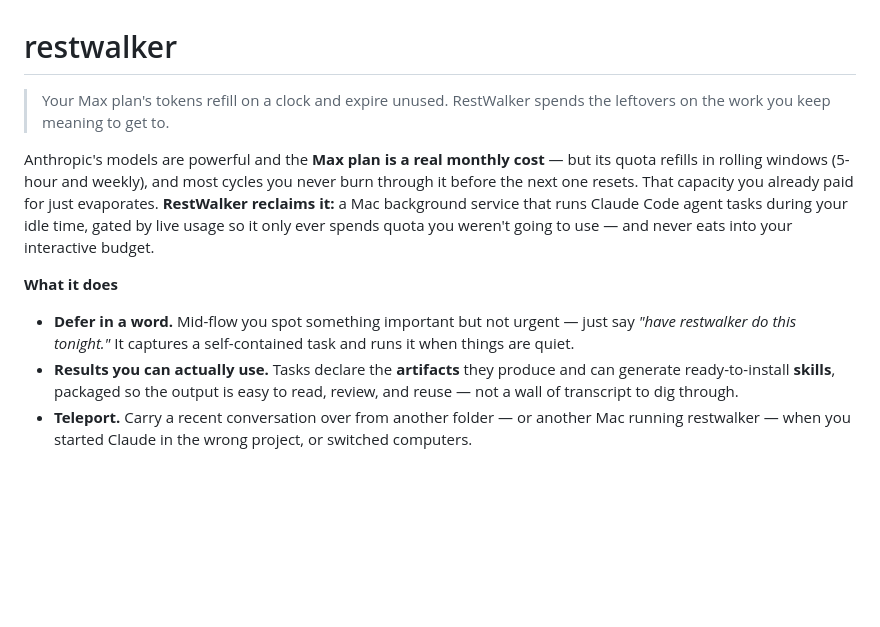
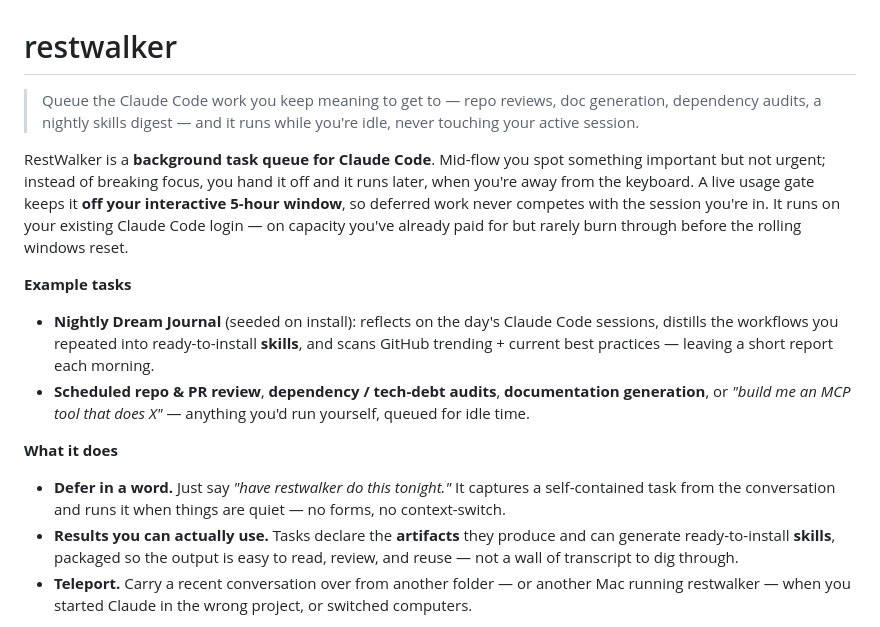
Before and after one commit to agentmessier-ai/restwalker-app, a Markdown page: README.md, the part around the change. Drawn GitHub-style; blank space fills up the shorter version.

Commit message:
sync 2026-06-27 (from 71dc8b7)

```diff
--- a/README.md
+++ b/README.md
@@ -1,19 +1,26 @@
 # restwalker
 
-> Your Max plan's tokens refill on a clock and expire unused. RestWalker spends the leftovers on
-> the work you keep meaning to get to.
+> Queue the Claude Code work you keep meaning to get to — repo reviews, doc generation, dependency
+> audits, a nightly skills digest — and it runs while you're idle, never touching your active session.
 
-Anthropic's models are powerful and the **Max plan is a real monthly cost** — but its quota refills
-in rolling windows (5-hour and weekly), and most cycles you never burn through it before the next
-one resets. That capacity you already paid for just evaporates. **RestWalker reclaims it:** a Mac
-background service that runs Claude Code agent tasks during your idle time, gated by live usage so
-it only ever spends quota you weren't going to use — and never eats into your interactive budget.
+RestWalker is a **background task queue for Claude Code**. Mid-flow you spot something important but
+not urgent; instead of breaking focus, you hand it off and it runs later, when you're away from the
+keyboard. A live usage gate keeps it **off your interactive 5-hour window**, so deferred work never
+competes with the session you're in. It runs on your existing Claude Code login — on capacity you've
+already paid for but rarely burn through before the rolling windows reset.
+
+**Example tasks**
+
+- **Nightly Dream Journal** (seeded on install): reflects on the day's Claude Code sessions, distills
+  the workflows you repeated into ready-to-install **skills**, and scans GitHub trending + current
+  best practices — leaving a short report each morning.
+- **Scheduled repo & PR review**, **dependency / tech-debt audits**, **documentation generation**, or
+  *"build me an MCP tool that does X"* — anything you'd run yourself, queued for idle time.
 
 **What it does**
 
-- **Defer in a word.** Mid-flow you spot something important but not urgent — just say
-  *"have restwalker do this tonight."* It captures a self-contained task and runs it when things
-  are quiet.
+- **Defer in a word.** Just say *"have restwalker do this tonight."* It captures a self-contained
+  task from the conversation and runs it when things are quiet — no forms, no context-switch.
 - **Results you can actually use.** Tasks declare the **artifacts** they produce and can generate
   ready-to-install **skills**, packaged so the output is easy to read, review, and reuse — not a
   wall of transcript to dig through.
```
